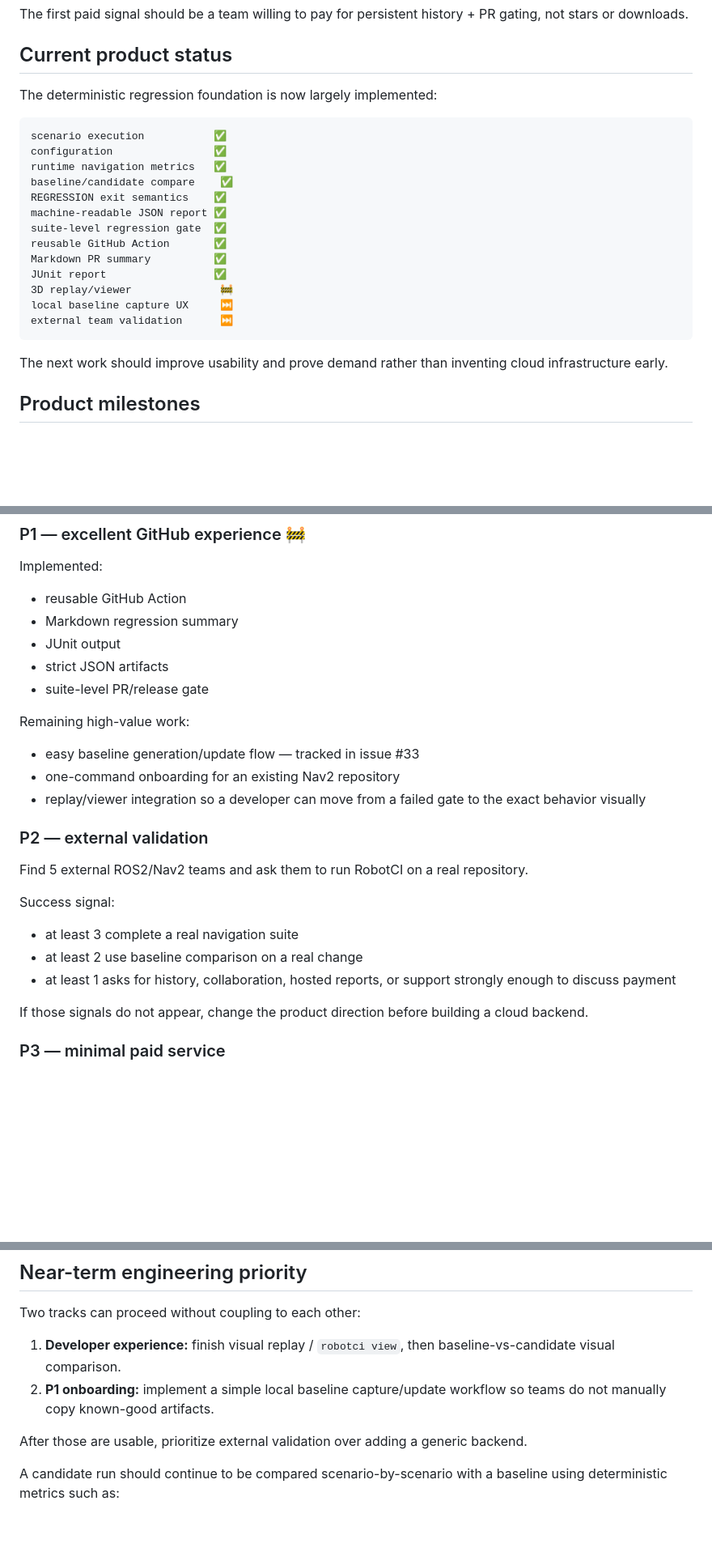
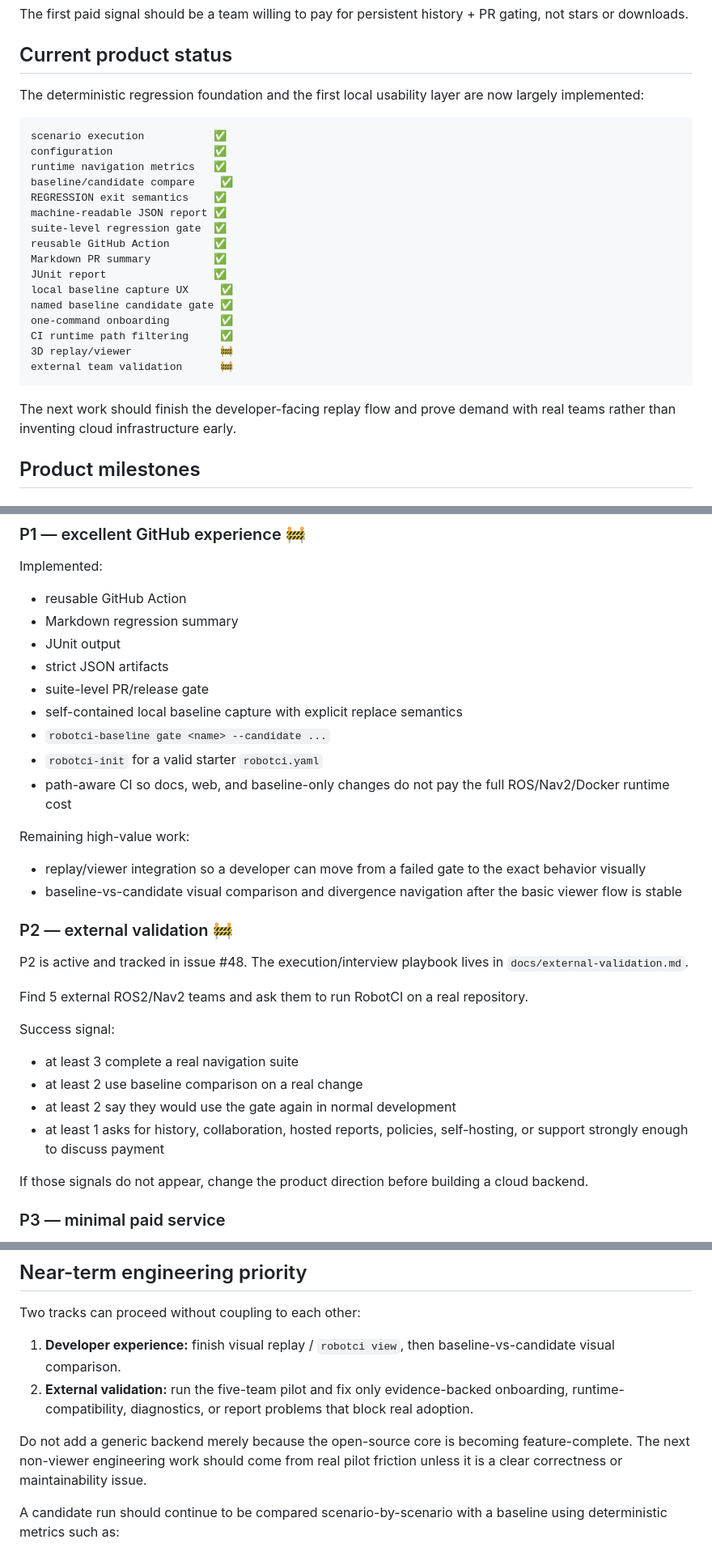
Before and after one commit to Evolut10n11/robotci, a Markdown page: docs/product.md, 3 parts joined by grey strips. Shown at 81% size. Drawn GitHub-style; blank space fills up the shorter version.

Commit message:
docs: sync product roadmap with current P1/P2 state (#54)

````diff
--- a/docs/product.md
+++ b/docs/product.md
@@ -70,7 +72,7 @@ The first paid signal should be a team willing to pay for persistent history + P
 
 ## Current product status
 
-The deterministic regression foundation is now largely implemented:
+The deterministic regression foundation and the first local usability layer are now largely implemented:
 
 ```text
 scenario execution           ✅
@@ -83,12 +85,15 @@ suite-level regression gate  ✅
 reusable GitHub Action       ✅
 Markdown PR summary          ✅
 JUnit report                 ✅
+local baseline capture UX     ✅
+named baseline candidate gate ✅
+one-command onboarding        ✅
+CI runtime path filtering     ✅
 3D replay/viewer              🚧
-local baseline capture UX     ⏭
-external team validation      ⏭
+external team validation      🚧
 ```
 
-The next work should improve usability and prove demand rather than inventing cloud infrastructure early.
+The next work should finish the developer-facing replay flow and prove demand with real teams rather than inventing cloud infrastructure early.
 
 ## Product milestones
 
@@ -115,14 +120,19 @@ Implemented:
 - JUnit output
 - strict JSON artifacts
 - suite-level PR/release gate
+- self-contained local baseline capture with explicit replace semantics
+- `robotci-baseline gate <name> --candidate ...`
+- `robotci-init` for a valid starter `robotci.yaml`
+- path-aware CI so docs, web, and baseline-only changes do not pay the full ROS/Nav2/Docker runtime cost
 
 Remaining high-value work:
 
-- easy baseline generation/update flow — tracked in issue #33
-- one-command onboarding for an existing Nav2 repository
 - replay/viewer integration so a developer can move from a failed gate to the exact behavior visually
+- baseline-vs-candidate visual comparison and divergence navigation after the basic viewer flow is stable
 
-### P2 — external validation
+### P2 — external validation 🚧
+
+P2 is active and tracked in issue #48. The execution/interview playbook lives in `docs/external-validation.md`.
 
 Find 5 external ROS2/Nav2 teams and ask them to run RobotCI on a real repository.
 
@@ -130,7 +140,8 @@ Success signal:
 
 - at least 3 complete a real navigation suite
 - at least 2 use baseline comparison on a real change
-- at least 1 asks for history, collaboration, hosted reports, or support strongly enough to discuss payment
+- at least 2 say they would use the gate again in normal development
+- at least 1 asks for history, collaboration, hosted reports, policies, self-hosting, or support strongly enough to discuss payment
 
 If those signals do not appear, change the product direction before building a cloud backend.
 
@@ -150,9 +161,9 @@ Only after P2:
 Two tracks can proceed without coupling to each other:
 
 1. **Developer experience:** finish visual replay / `robotci view`, then baseline-vs-candidate visual comparison.
-2. **P1 onboarding:** implement a simple local baseline capture/update workflow so teams do not manually copy known-good artifacts.
+2. **External validation:** run the five-team pilot and fix only evidence-backed onboarding, runtime-compatibility, diagnostics, or report problems that block real adoption.
 
-After those are usable, prioritize external validation over adding a generic backend.
+Do not add a generic backend merely because the open-source core is becoming feature-complete. The next non-viewer engineering work should come from real pilot friction unless it is a clear correctness or maintainability issue.
 
 A candidate run should continue to be compared scenario-by-scenario with a baseline using deterministic metrics such as:
 
````
Also changed, not shown: other parts of docs/product.md (+2 -0 lines).
